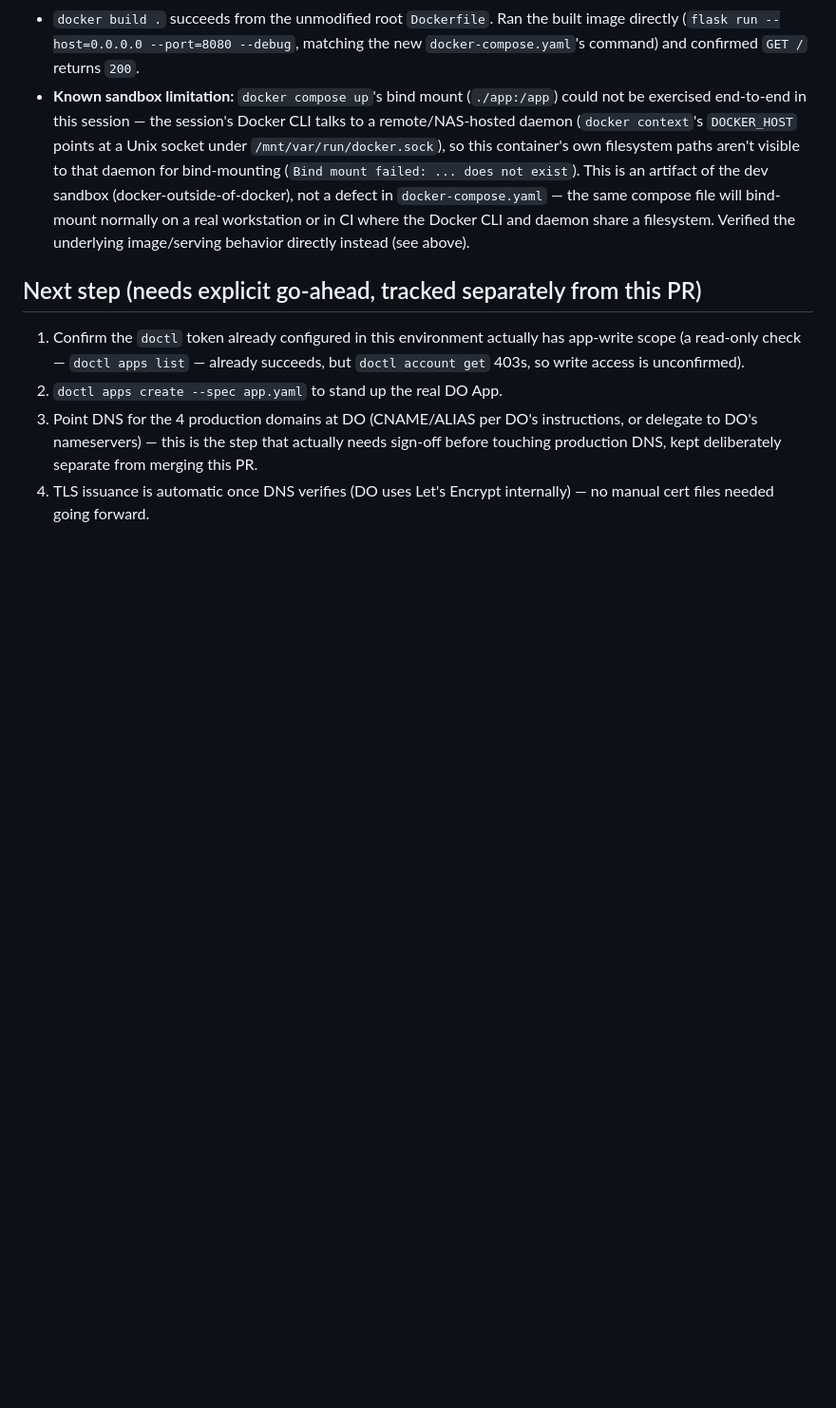
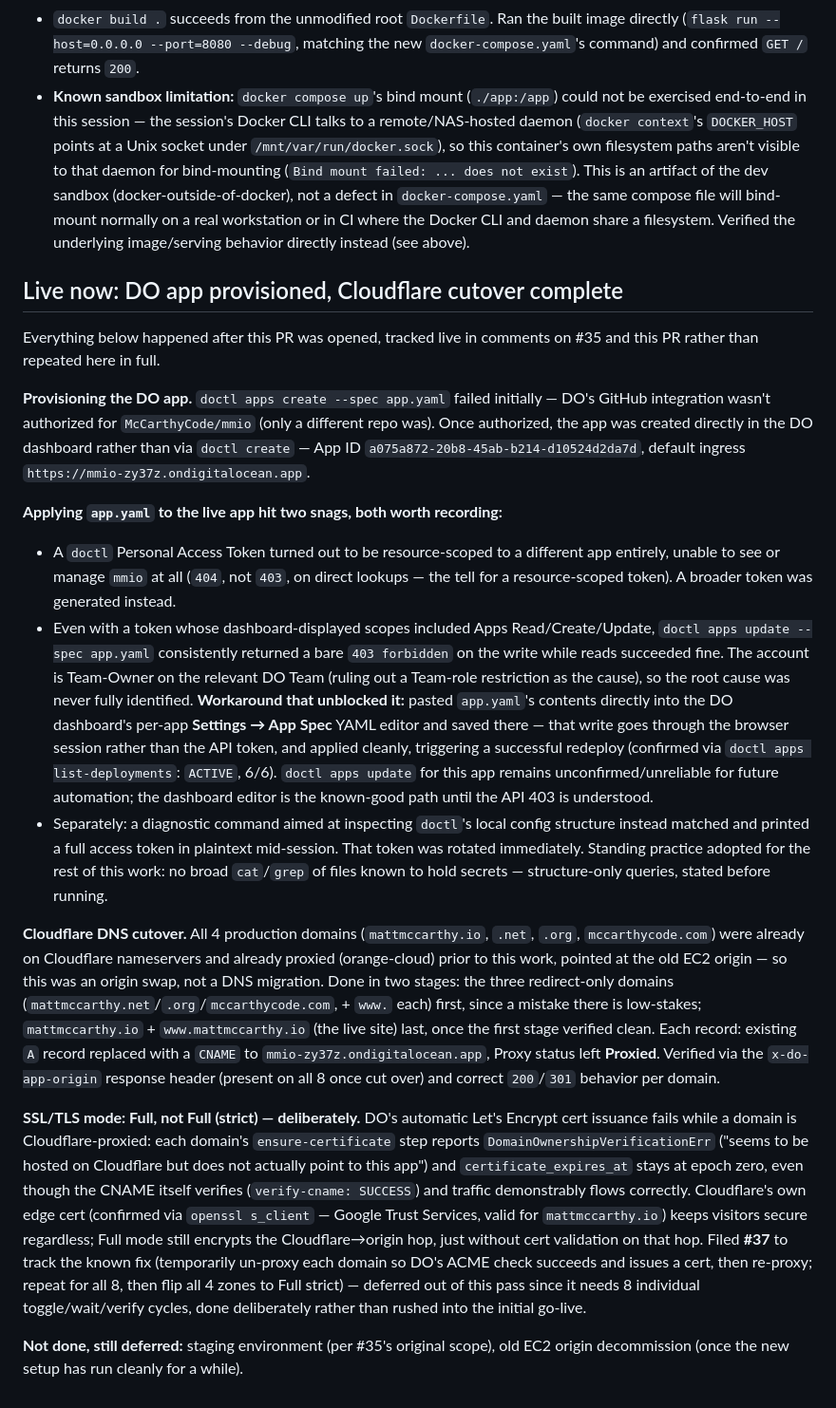
Before and after one commit to McCarthyCode/mmio, a Markdown page: docs/runbooks/36.md, the part around the change. Shown at 95% size. GitHub-like rendering; blank space fills up the shorter version.

Commit message:
Update docs/runbooks/36.md with live DO/Cloudflare cutover results

```diff
--- a/docs/runbooks/36.md
+++ b/docs/runbooks/36.md
@@ -75,14 +75,62 @@ DigitalOcean App Platform, consolidate the split `docker/compose.yml` +
   workstation or in CI where the Docker CLI and daemon share a filesystem. Verified the
   underlying image/serving behavior directly instead (see above).
 
-## Next step (needs explicit go-ahead, tracked separately from this PR)
+## Live now: DO app provisioned, Cloudflare cutover complete
 
-1. Confirm the `doctl` token already configured in this environment actually has
-   app-write scope (a read-only check — `doctl apps list` — already succeeds, but
-   `doctl account get` 403s, so write access is unconfirmed).
-2. `doctl apps create --spec app.yaml` to stand up the real DO App.
-3. Point DNS for the 4 production domains at DO (CNAME/ALIAS per DO's instructions,
-   or delegate to DO's nameservers) — this is the step that actually needs sign-off
-   before touching production DNS, kept deliberately separate from merging this PR.
-4. TLS issuance is automatic once DNS verifies (DO uses Let's Encrypt internally) — no
-   manual cert files needed going forward.
+Everything below happened after this PR was opened, tracked live in comments on #35
+and this PR rather than repeated here in full.
+
+**Provisioning the DO app.** `doctl apps create --spec app.yaml` failed initially — DO's
+GitHub integration wasn't authorized for `McCarthyCode/mmio` (only a different repo
+was). Once authorized, the app was created directly in the DO dashboard rather than via
+`doctl create` — App ID `a075a872-20b8-45ab-b214-d10524d2da7d`, default ingress
+`https://mmio-zy37z.ondigitalocean.app`.
+
+**Applying `app.yaml` to the live app hit two snags, both worth recording:**
+- A `doctl` Personal Access Token turned out to be resource-scoped to a different app
+  entirely, unable to see or manage `mmio` at all (`404`, not `403`, on direct lookups —
+  the tell for a resource-scoped token). A broader token was generated instead.
+- Even with a token whose dashboard-displayed scopes included Apps Read/Create/Update,
+  `doctl apps update --spec app.yaml` consistently returned a bare `403 forbidden` on
+  the write while reads succeeded fine. The account is Team-Owner on the relevant DO
+  Team (ruling out a Team-role restriction as the cause), so the root cause was never
+  fully identified. **Workaround that unblocked it:** pasted `app.yaml`'s contents
+  directly into the DO dashboard's per-app **Settings → App Spec** YAML editor and
+  saved there — that write goes through the browser session rather than the API token,
+  and applied cleanly, triggering a successful redeploy (confirmed via `doctl apps
+  list-deployments`: `ACTIVE`, 6/6). `doctl apps update` for this app remains
+  unconfirmed/unreliable for future automation; the dashboard editor is the known-good
+  path until the API 403 is understood.
+- Separately: a diagnostic command aimed at inspecting `doctl`'s local config structure
+  instead matched and printed a full access token in plaintext mid-session. That token
+  was rotated immediately. Standing practice adopted for the rest of this work: no
+  broad `cat`/`grep` of files known to hold secrets — structure-only queries, stated
+  before running.
+
+**Cloudflare DNS cutover.** All 4 production domains (`mattmccarthy.io`, `.net`, `.org`,
+`mccarthycode.com`) were already on Cloudflare nameservers and already proxied
+(orange-cloud) prior to this work, pointed at the old EC2 origin — so this was an origin
+swap, not a DNS migration. Done in two stages: the three redirect-only domains
+(`mattmccarthy.net`/`.org`/`mccarthycode.com`, + `www.` each) first, since a mistake
+there is low-stakes; `mattmccarthy.io` + `www.mattmccarthy.io` (the live site) last,
+once the first stage verified clean. Each record: existing `A` record replaced with a
+`CNAME` to `mmio-zy37z.ondigitalocean.app`, Proxy status left **Proxied**. Verified via
+the `x-do-app-origin` response header (present on all 8 once cut over) and correct
+`200`/`301` behavior per domain.
+
+**SSL/TLS mode: Full, not Full (strict) — deliberately.** DO's automatic Let's Encrypt
+cert issuance fails while a domain is Cloudflare-proxied: each domain's
+`ensure-certificate` step reports `DomainOwnershipVerificationErr` ("seems to be hosted
+on Cloudflare but does not actually point to this app") and `certificate_expires_at`
+stays at epoch zero, even though the CNAME itself verifies (`verify-cname: SUCCESS`)
+and traffic demonstrably flows correctly. Cloudflare's own edge cert (confirmed via
+`openssl s_client` — Google Trust Services, valid for `mattmccarthy.io`) keeps visitors
+secure regardless; Full mode still encrypts the Cloudflare→origin hop, just without
+cert validation on that hop. Filed **#37** to track the known fix (temporarily
+un-proxy each domain so DO's ACME check succeeds and issues a cert, then re-proxy;
+repeat for all 8, then flip all 4 zones to Full strict) — deferred out of this pass
+since it needs 8 individual toggle/wait/verify cycles, done deliberately rather than
+rushed into the initial go-live.
+
+**Not done, still deferred:** staging environment (per #35's original scope), old EC2
+origin decommission (once the new setup has run cleanly for a while).
```
